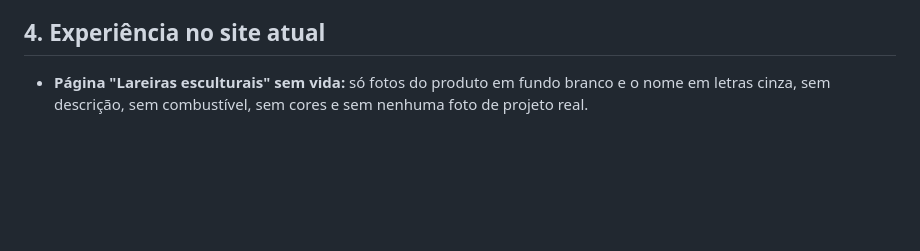
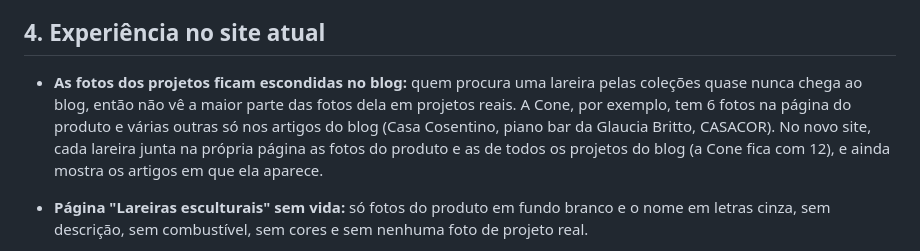
Before and after one commit to Enzooouu/ctprojeto, a Markdown page: apresentacao/problemas-encontrados.md, the part around the change. Rendered like a GitHub page; blank space fills up the shorter version.

Commit message:
Lista de problemas: fotos dos projetos escondidas no blog
Co-Authored-By: Claude Opus 5.5 <noreply@anthropic.com>
Claude-Session: https://claude.ai/code/session_01PWntWAYy4rWigG7yGEZbe8

```diff
--- a/apresentacao/problemas-encontrados.md
+++ b/apresentacao/problemas-encontrados.md
@@ -127,6 +127,13 @@ Atualizado sempre que um novo problema aparecer.
 
 ## 4. Experiência no site atual
 
+- **As fotos dos projetos ficam escondidas no blog:** quem procura uma lareira
+  pelas coleções quase nunca chega ao blog, então não vê a maior parte das
+  fotos dela em projetos reais. A Cone, por exemplo, tem 6 fotos na página do
+  produto e várias outras só nos artigos do blog (Casa Cosentino, piano bar
+  da Glaucia Britto, CASACOR). No novo site, cada lareira junta na própria
+  página as fotos do produto e as de todos os projetos do blog (a Cone fica
+  com 12), e ainda mostra os artigos em que ela aparece.
 - **Página "Lareiras esculturais" sem vida:** só fotos do produto em fundo
   branco e o nome em letras cinza, sem descrição, sem combustível, sem cores
   e sem nenhuma foto de projeto real.
```
